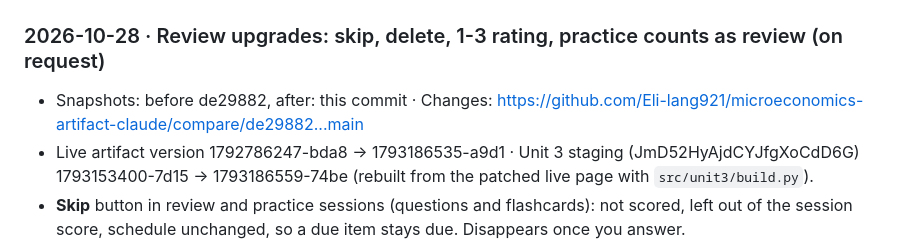
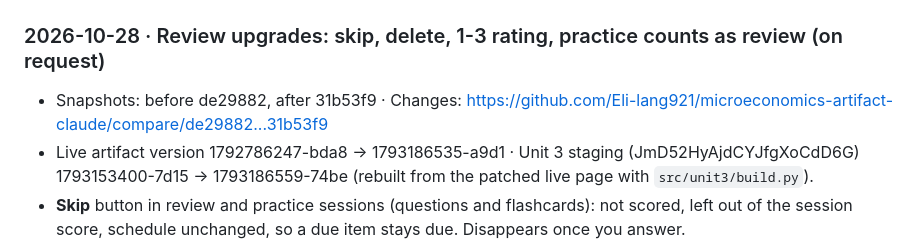
Before and after one commit to Eli-lang921/Microeconomics-Artifact-Claude, a Markdown page: workbook-audit-log.md, the part around the change. Drawn GitHub-style.

Commit message:
Audit log: pin Oct 28 compare link
Co-Authored-By: Claude Opus 5.5 <noreply@anthropic.com>
Claude-Session: https://claude.ai/code/session_016ANaNPPjY2PPYdvbWZeqUF

```diff
--- a/workbook-audit-log.md
+++ b/workbook-audit-log.md
@@ -20,7 +20,7 @@ Lesson 2
 
 ## Run history (newest first)
 ### 2026-10-28 · Review upgrades: skip, delete, 1-3 rating, practice counts as review (on request)
-- Snapshots: before de29882, after: this commit · Changes: https://github.com/Eli-lang921/microeconomics-artifact-claude/compare/de29882...main
+- Snapshots: before de29882, after 31b53f9 · Changes: https://github.com/Eli-lang921/microeconomics-artifact-claude/compare/de29882...31b53f9
 - Live artifact version 1792786247-bda8 → 1793186535-a9d1 · Unit 3 staging (JmD52HyAjdCYJfgXoCdD6G) 1793153400-7d15 → 1793186559-74be (rebuilt from the patched live page with `src/unit3/build.py`).
 - **Skip** button in review and practice sessions (questions and flashcards): not scored, left out of the session score, schedule unchanged, so a due item stays due. Disappears once you answer.
 - **Delete** button in the same sessions: pick optional reasons (Too easy, Confusing, Not useful for the exam, Repetitive, Wrong or broken, Just don't like it) and add a note. The item leaves daily review, review ahead and the practice pools; it stays on its lesson page and still counts for lesson completion. New "Deleted (n)" list at the bottom of the Review tab with Restore. Saved in the progress record as `deleted`, so Claude can read what you dislike.
```
